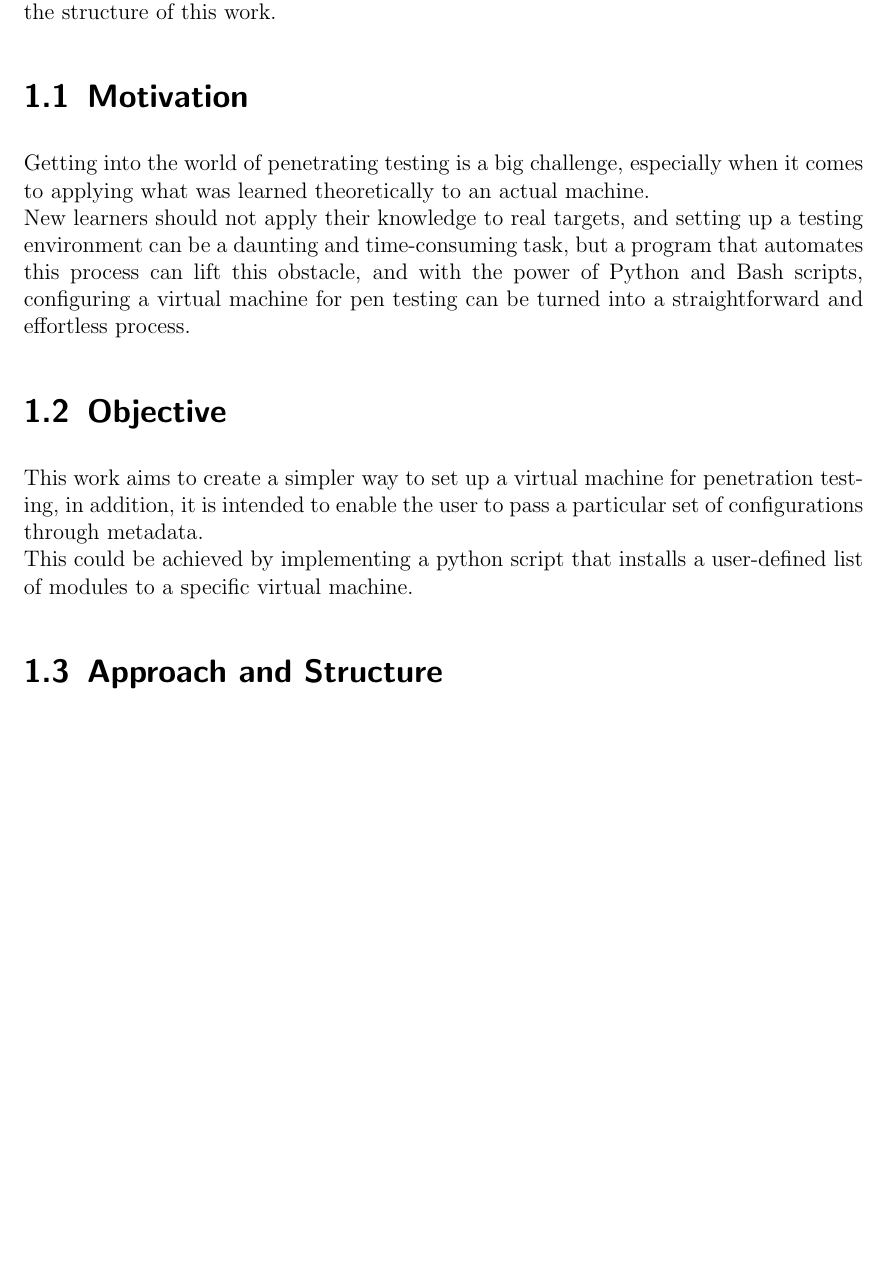
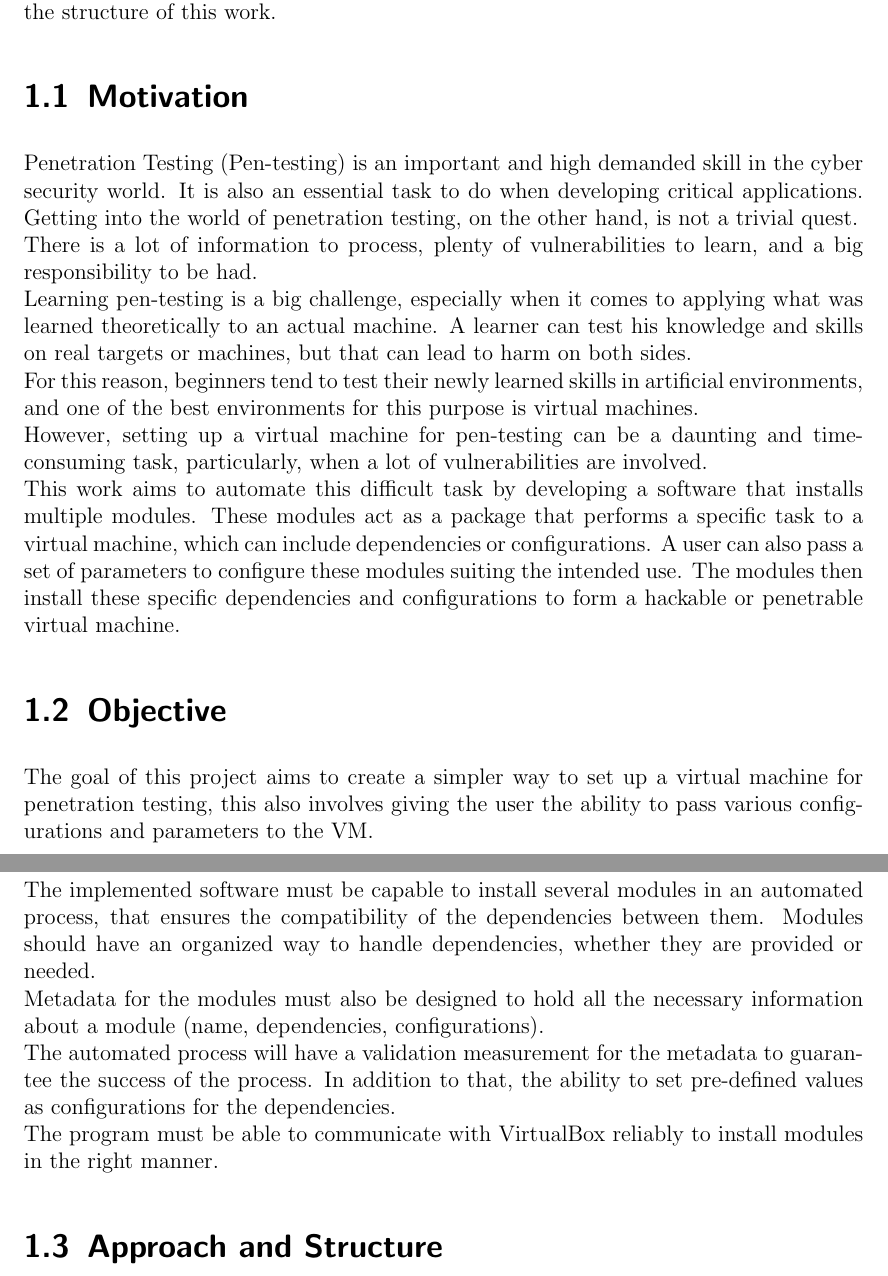
Before and after one commit to nader-alhalabi/bachelor-thesis, a LaTeX thesis (main.tex, which reads chapters/introduction.tex): part of page 10 of 39 before the commit and two parts of pages 10 and 11 of 39 after it, the two joined at a grey line, cut so that both start at the same text, the shorter picture padded with empty space. Compiled offline with pdfLaTeX.

Commit message:
introduction:rewrite

```diff
--- a/chapters/introduction.tex
+++ b/chapters/introduction.tex
@@ -2,12 +2,23 @@
 This introductory chapter provides a summary of the motivation, the desired aim, and the structure of this work.
 
 \section{Motivation}
-Getting into the world of penetrating testing is a big challenge, especially when it comes to applying what was learned theoretically to an actual machine.\\
-New learners should not apply their knowledge to real targets, and setting up a testing environment can be a daunting and time-consuming task, but a program that automates this process can lift this obstacle, and with the power of Python and Bash scripts, configuring a virtual machine for pen testing can be turned into a straightforward and effortless process.
+Penetration Testing (Pen-testing) is an important and high demanded skill in the cyber security world. It is also an essential task to do when developing critical applications.
+Getting into the world of penetration testing, on the other hand, is not a trivial quest.\\
+There is a lot of information to process, plenty of vulnerabilities to learn, and a big responsibility to be had.\\
+Learning pen-testing is a big challenge, especially when it comes to applying what was learned theoretically to an actual machine. A learner can test his knowledge and skills on real targets or machines, but that can lead to harm on both sides.\\
+For this reason, beginners tend to test their newly learned skills in artificial environments, and one of the best environments for this purpose is virtual machines.\\
+However, setting up a virtual machine for pen-testing can be a daunting and time-consuming task, particularly, when a lot of vulnerabilities are involved.\\
+This work aims to automate this difficult task by developing a software that installs multiple modules. These modules act as a package that performs a specific task to a virtual machine, which can include dependencies or configurations. A user can also pass a set of parameters to configure these modules suiting the intended use. The modules then install these specific dependencies and configurations to form a hackable or penetrable virtual machine.
+
 
 \section{Objective}
-This work aims to create a simpler way to set up a virtual machine for penetration testing, in addition, it is intended to enable the user to pass a particular set of configurations through metadata.\\
-This could be achieved by implementing a python script that installs a user-defined list of modules to a specific virtual machine.
+The goal of this project aims to create a simpler way to set up a virtual machine for penetration testing, this also involves giving the user the ability to pass various configurations and parameters to the VM.\\
+The implemented software must be capable to install several modules in an automated process, that ensures the compatibility of the dependencies between them. Modules should have an organized way to handle dependencies, whether they are provided or needed.\\
+Metadata for the modules must also be designed to hold all the necessary information about a module (name, dependencies, configurations).\\
+The automated process will have a validation measurement for the metadata to guarantee the success of the process. In addition to that, the ability to set pre-defined values as configurations for the dependencies.\\
+The program must be able to communicate with VirtualBox reliably to install modules in the right manner.
+
+
 
 \section{Approach and Structure}
 This thesis can be divided into five main chapters. In the beginning, the challenges that led and inspired this work are introduced and illustrated. Chapter 2 gives an overview of the basics to understand the methods and techniques of the work, Then, in Chapter 3, the conception and design of the intended software are established.\\
```
Also changed, not shown: main.pdf.
